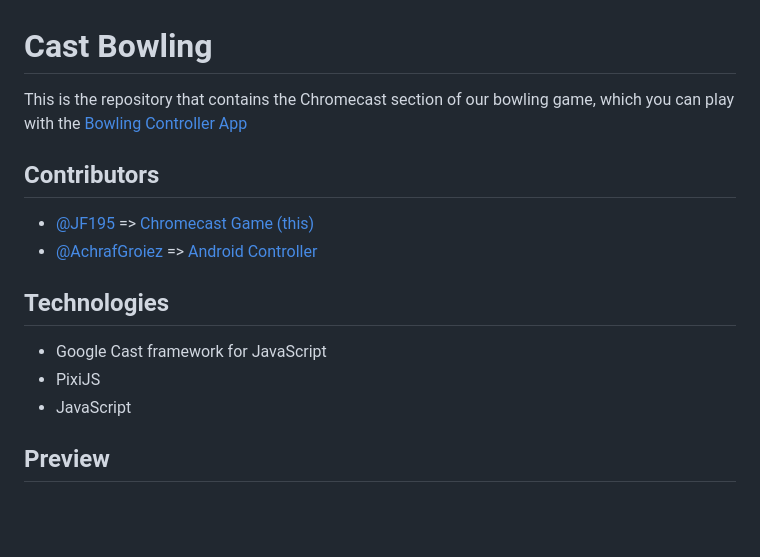
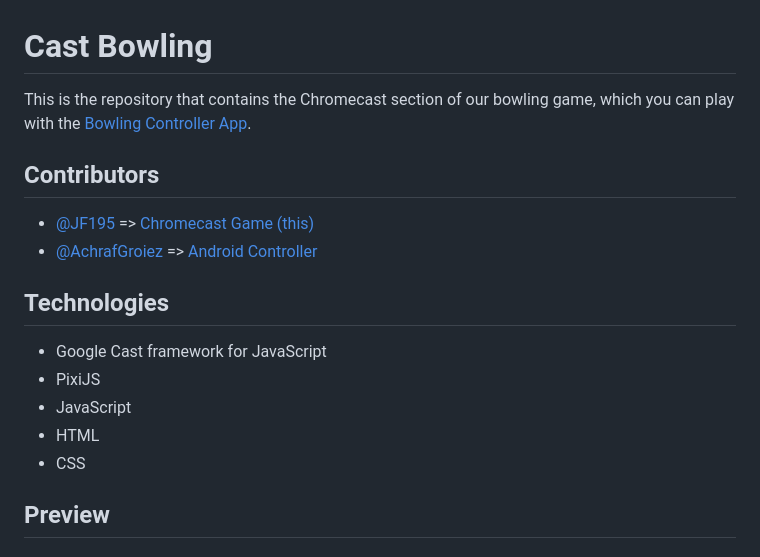
Before and after one commit to AD6F/cast-bowling, a Markdown page: README.md, the part around the change. GitHub-like rendering; blank space fills up the shorter version.

```diff
--- a/README.md
+++ b/README.md
@@ -1,6 +1,6 @@
 # Cast Bowling
 
-This is the repository that contains the Chromecast section of our bowling game, which you can play with the [Bowling Controller App](https://github.com/AD6F/bowling-controller)
+This is the repository that contains the Chromecast section of our bowling game, which you can play with the [Bowling Controller App](https://github.com/AD6F/bowling-controller).
 
 ## Contributors
 
@@ -12,6 +12,8 @@ This is the repository that contains the Chromecast section of our bowling game,
 - Google Cast framework for JavaScript
 - PixiJS
 - JavaScript
+- HTML
+- CSS
 
 ## Preview
 
```
